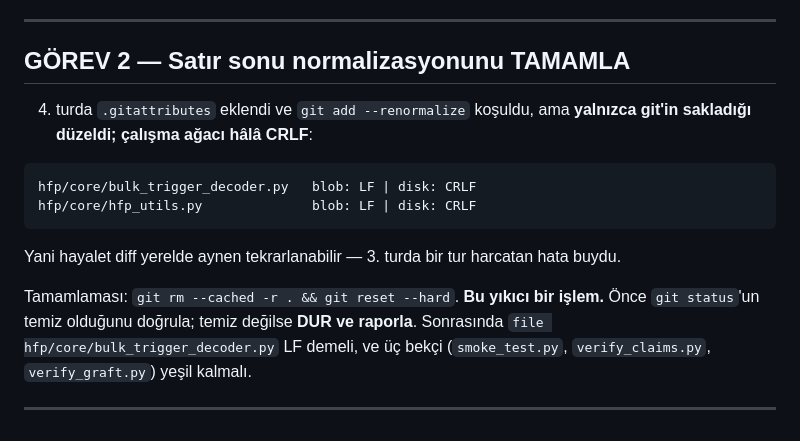
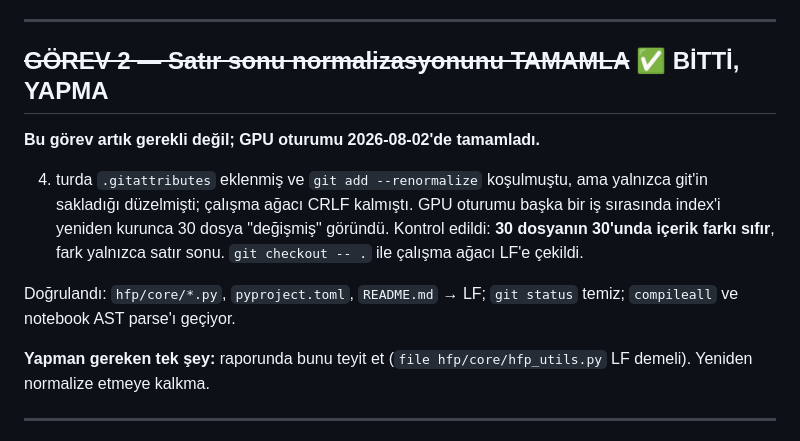
Before and after one commit to kayra-hn/HFP, a Markdown page: docs/internal_tr/AJAN_BRIEF_DENETIM_5.md, the part around the change. Drawn GitHub-style.

Commit message:
Satir sonu normalizasyonu TAMAMLANDI; brief 5 Gorev 2 kapatildi
4. turda .gitattributes eklenmis ve git add --renormalize kosulmustu, ama
yalnizca git'in SAKLADIGI duzelmisti; calisma agaci CRLF kalmisti (blob LF |
disk CRLF). Bu, brief 5'te Gorev 2 olarak ajana verilmisti.

Bugun §37 duzeltmesini commitlerken index yeniden kuruldu ve .gitattributes
devreye girince 30 dosya "degismis" gorundu. Once KONTROL EDILDI: her dosyanin
blob'u ve diski satir sonu normalize edilip md5 karsilastirildi -> 30/30
ICERIK FARKI SIFIR, fark yalnizca EOL. Kaybedilecek bir sey olmadigi
dogrulandiktan sonra "git checkout -- ." ile calisma agaci LF'e cekildi.

Dogrulama: hfp/core/bulk_trigger_decoder.py, hfp_utils.py, hfp_bulk_state.py,
pyproject.toml, README.md hepsi LF; git status temiz; compileall OK;
state_reach_v37 ve retention_lm_scale_v36 notebooklarinin AST parse'i OK.

Brief 5'te Gorev 2 "BITTI, YAPMA" olarak isaretlendi ve ajanin yalnizca teyit
etmesi istendi -- yeniden normalize etmeye kalkmasin.

Not: kosmakta olan §37'yi etkilemez; Kaggle kendi klonunu GitHub'dan aliyor ve
degisiklikte icerik farki yok.

````diff
--- a/docs/internal_tr/AJAN_BRIEF_DENETIM_5.md
+++ b/docs/internal_tr/AJAN_BRIEF_DENETIM_5.md
@@ -77,23 +77,21 @@ ve öyle raporla). Yakalamıyorsa kontrol zayıftır ve öyle yazılır.
 
 ---
 
-## GÖREV 2 — Satır sonu normalizasyonunu TAMAMLA
+## ~~GÖREV 2 — Satır sonu normalizasyonunu TAMAMLA~~ ✅ BİTTİ, YAPMA
 
-4. turda `.gitattributes` eklendi ve `git add --renormalize` koşuldu, ama
-**yalnızca git'in sakladığı düzeldi; çalışma ağacı hâlâ CRLF**:
+**Bu görev artık gerekli değil; GPU oturumu 2026-08-02'de tamamladı.**
 
-```
-hfp/core/bulk_trigger_decoder.py   blob: LF | disk: CRLF
-hfp/core/hfp_utils.py              blob: LF | disk: CRLF
-```
+4. turda `.gitattributes` eklenmiş ve `git add --renormalize` koşulmuştu, ama
+yalnızca git'in sakladığı düzelmişti; çalışma ağacı CRLF kalmıştı. GPU oturumu
+başka bir iş sırasında index'i yeniden kurunca 30 dosya "değişmiş" göründü.
+Kontrol edildi: **30 dosyanın 30'unda içerik farkı sıfır**, fark yalnızca satır
+sonu. `git checkout -- .` ile çalışma ağacı LF'e çekildi.
 
-Yani hayalet diff yerelde aynen tekrarlanabilir — 3. turda bir tur harcatan hata
-buydu.
+Doğrulandı: `hfp/core/*.py`, `pyproject.toml`, `README.md` → LF; `git status`
+temiz; `compileall` ve notebook AST parse'ı geçiyor.
 
-Tamamlaması: `git rm --cached -r . && git reset --hard`. **Bu yıkıcı bir işlem.**
-Önce `git status`'un temiz olduğunu doğrula; temiz değilse **DUR ve raporla**.
-Sonrasında `file hfp/core/bulk_trigger_decoder.py` LF demeli, ve üç bekçi
-(`smoke_test.py`, `verify_claims.py`, `verify_graft.py`) yeşil kalmalı.
+**Yapman gereken tek şey:** raporunda bunu teyit et (`file hfp/core/hfp_utils.py`
+LF demeli). Yeniden normalize etmeye kalkma.
 
 ---
 
````
